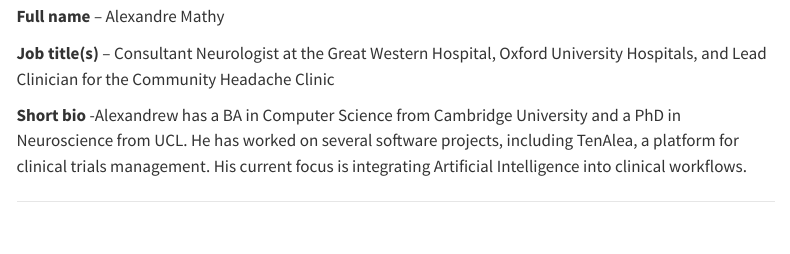
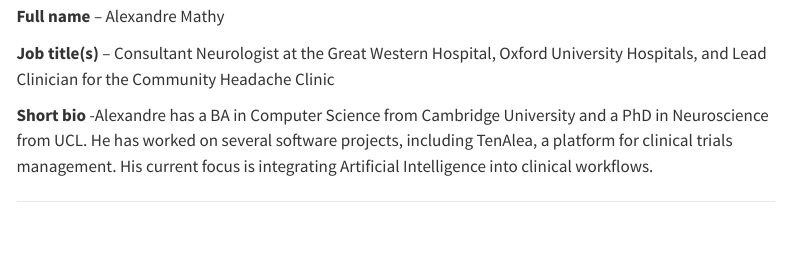
Before and after one commit to letsdodigital/letsdodigital.github.io, a Quarto document (conferences/2024/bios.qmd): the page in a window 1100 px wide, from 1970 px down. Rendered offline with R 4.5, knitr and Pandoc in place of Quarto, with nearby package versions; menus at the side of the page are left out.

Commit message:
One more typo that missed the commit

```diff
--- a/conferences/2024/bios.qmd
+++ b/conferences/2024/bios.qmd
@@ -44,7 +44,7 @@ title: "Bios 2024"
 
 **Job title(s)** – Consultant Neurologist at the Great Western Hospital, Oxford University Hospitals, and Lead Clinician for the Community Headache Clinic
 
-**Short bio** -Alexandrew has a BA in Computer Science from Cambridge University and a PhD in Neuroscience from UCL. He has worked on several software projects, including TenAlea, a platform for clinical trials management. His current focus is integrating Artificial Intelligence into clinical workflows.
+**Short bio** -Alexandre has a BA in Computer Science from Cambridge University and a PhD in Neuroscience from UCL. He has worked on several software projects, including TenAlea, a platform for clinical trials management. His current focus is integrating Artificial Intelligence into clinical workflows.
 
 ---
 
```
